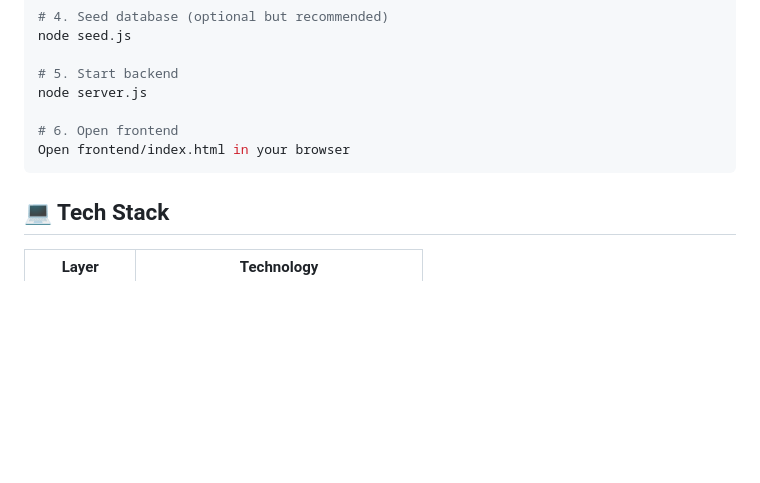
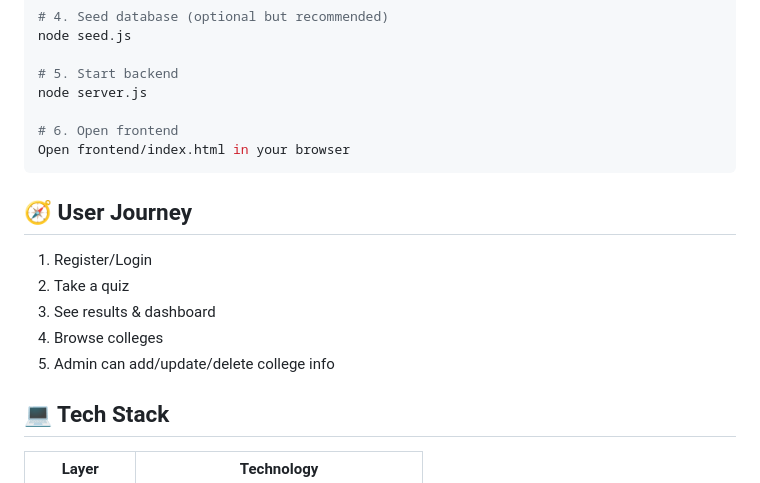
Before and after one commit to ayushmanji/career-guidance-system, a Markdown page: README.md, the part around the change. GitHub-like rendering; blank space fills up the shorter version.

````diff
--- a/README.md
+++ b/README.md
@@ -105,6 +105,14 @@ node server.js
 Open frontend/index.html in your browser
 ```
 
+## 🧭 User Journey
+
+1. Register/Login
+2. Take a quiz
+3. See results & dashboard
+4. Browse colleges
+5. Admin can add/update/delete college info
+
 ## 💻 Tech Stack
 
 | Layer        | Technology                                 |
````
